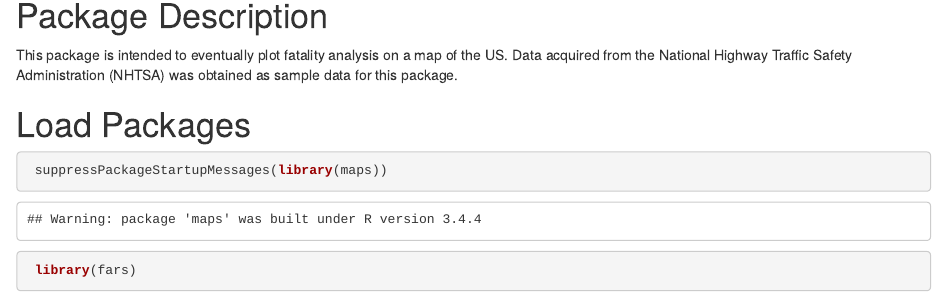
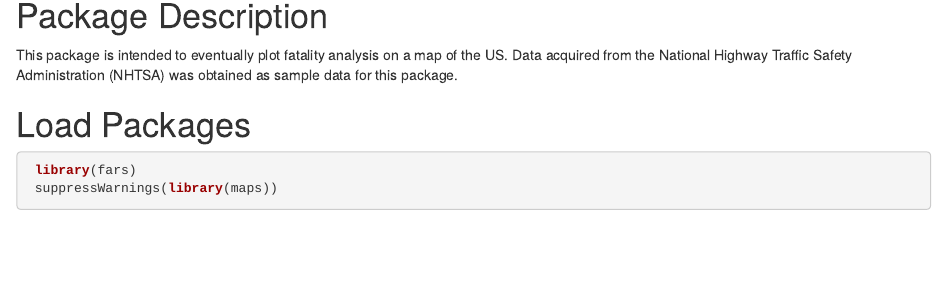
Before and after one commit to ntbohl/fars, an R Markdown document (fars.Rmd): the page in a window 1100 px wide, from 150 px down. The pictures show the output file fars.html that the author committed with the source, opened offline.

Commit message:
pushing correct R markdown to suppress warning

````diff
--- a/fars.Rmd
+++ b/fars.Rmd
@@ -3,8 +3,8 @@ title: "FARS vignette"
 author: "Nick Bohl"
 date: "November 5, 2018"
 output:
+  html_document: default
   pdf_document: default
-  html_document: default
 ---
 
 # Package Description
@@ -15,5 +15,5 @@ This package is intended to eventually plot fatality analysis on a map of the US
 
 ```{r import libraries}
  library(fars)
- suppressPackageStartupMessages(library(maps))
+ suppressWarnings(library(maps))
 ```
````
Also changed, not shown: fars.html.
